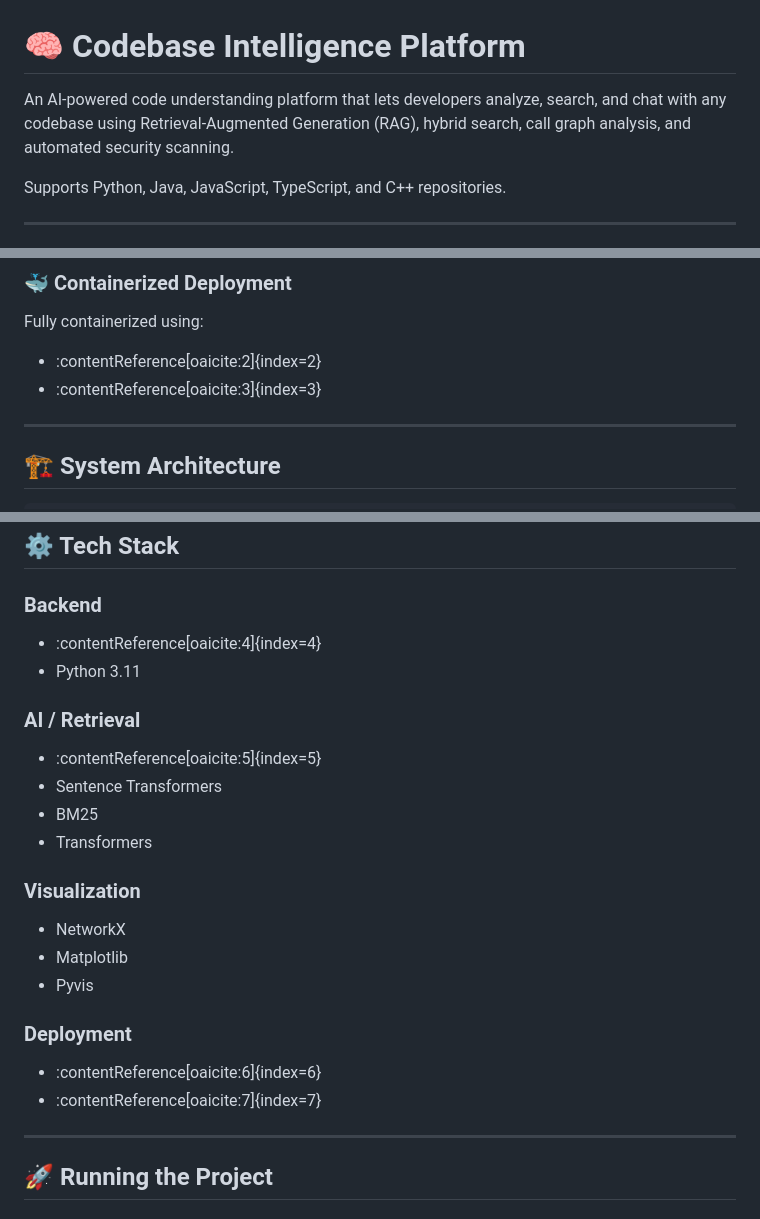
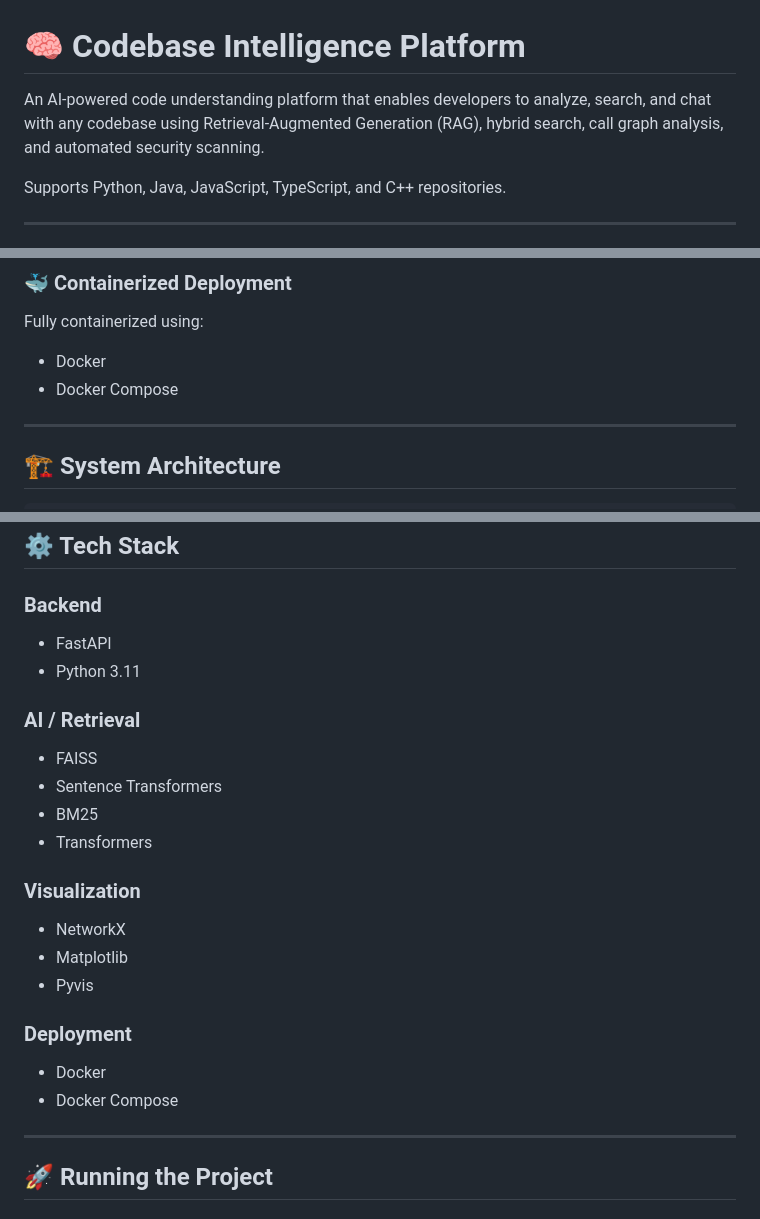
Before and after one commit to AdithyaRaoK14/CodeIntel-RAG, a Markdown page: README.md, 3 parts joined by grey strips. GitHub-like rendering.

```diff
--- a/README.md
+++ b/README.md
@@ -1,6 +1,6 @@
 # 🧠 Codebase Intelligence Platform
 
-An AI-powered code understanding platform that lets developers analyze, search, and chat with any codebase using Retrieval-Augmented Generation (RAG), hybrid search, call graph analysis, and automated security scanning.
+An AI-powered code understanding platform that enables developers to analyze, search, and chat with any codebase using Retrieval-Augmented Generation (RAG), hybrid search, call graph analysis, and automated security scanning.
 
 Supports Python, Java, JavaScript, TypeScript, and C++ repositories.
 
@@ -43,8 +43,8 @@ Analyze:
 
 ### 🐳 Containerized Deployment
 Fully containerized using:
-- :contentReference[oaicite:2]{index=2}
-- :contentReference[oaicite:3]{index=3}
+- Docker
+- Docker Compose
 
 ---
 
@@ -112,11 +112,11 @@ codebase-rag/
 ## ⚙️ Tech Stack
 
 ### Backend
-- :contentReference[oaicite:4]{index=4}
+- FastAPI
 - Python 3.11
 
 ### AI / Retrieval
-- :contentReference[oaicite:5]{index=5}
+- FAISS
 - Sentence Transformers
 - BM25
 - Transformers
@@ -127,8 +127,8 @@ codebase-rag/
 - Pyvis
 
 ### Deployment
-- :contentReference[oaicite:6]{index=6}
-- :contentReference[oaicite:7]{index=7}
+- Docker
+- Docker Compose
 
 ---
 
```
Also changed, not shown: other parts of README.md (+2 -2 lines).
